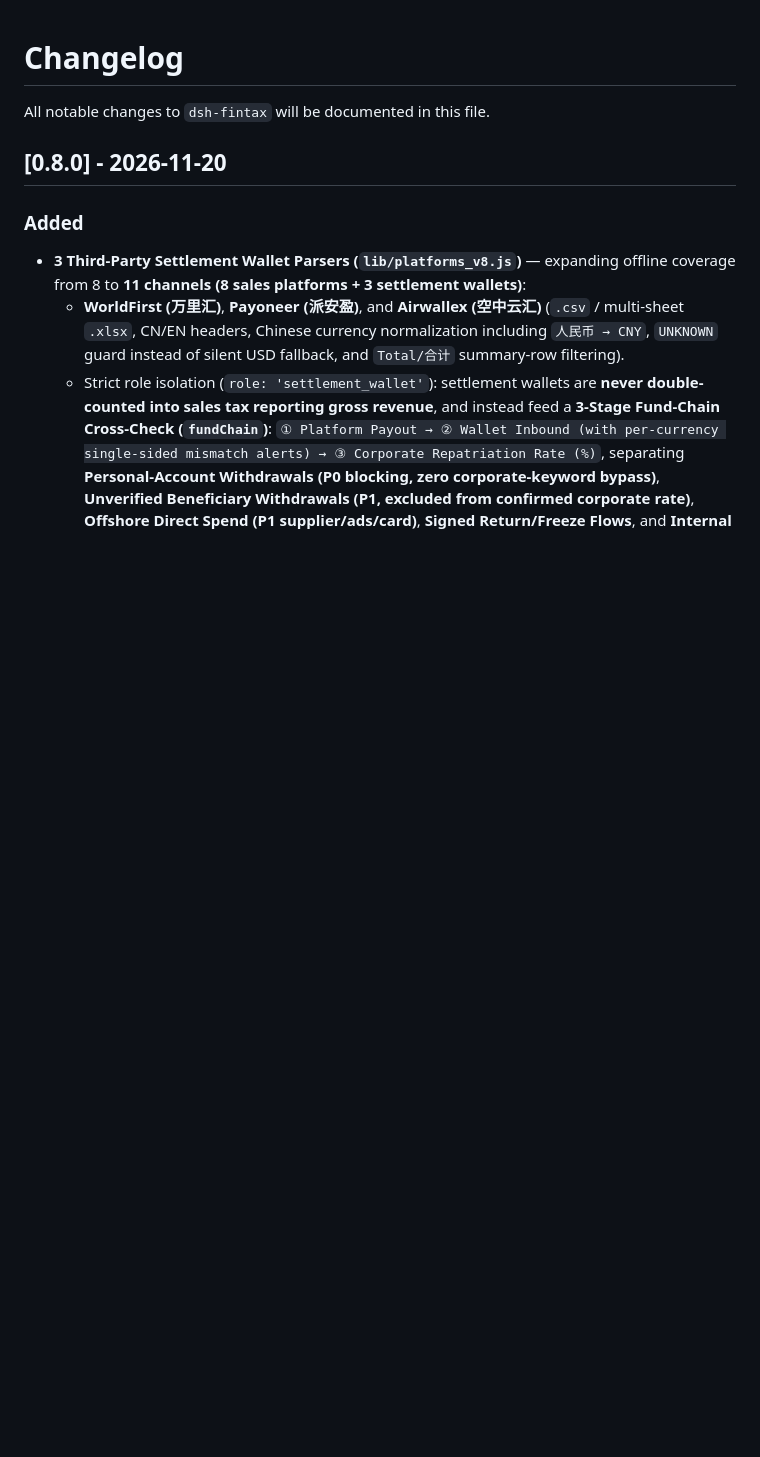
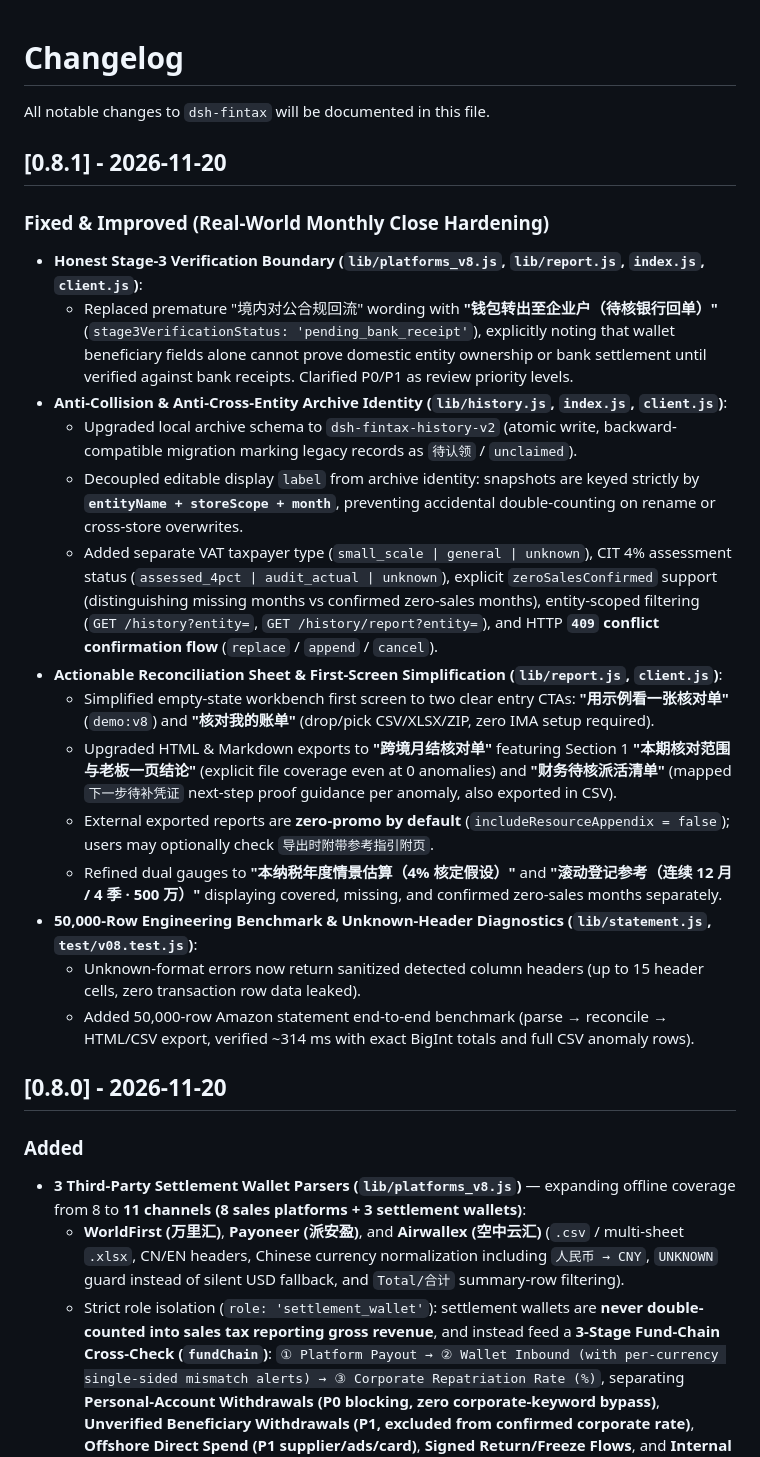
Before and after one commit to fleekelon/dsh-fintax, a Markdown page: CHANGELOG.md, the part around the change. Drawn GitHub-style; blank space fills up the shorter version.

Commit message:
release: v0.8.1 honest Stage-3 boundary, anti-collision archive identity, actionable boss sheet & 50k benchmark

```diff
--- a/CHANGELOG.md
+++ b/CHANGELOG.md
@@ -1,6 +1,24 @@
 # Changelog
 
 All notable changes to `dsh-fintax` will be documented in this file.
+
+## [0.8.1] - 2026-11-20
+
+### Fixed & Improved (Real-World Monthly Close Hardening)
+- **Honest Stage-3 Verification Boundary (`lib/platforms_v8.js`, `lib/report.js`, `index.js`, `client.js`)**:
+  - Replaced premature "境内对公合规回流" wording with **"钱包转出至企业户（待核银行回单）"** (`stage3VerificationStatus: 'pending_bank_receipt'`), explicitly noting that wallet beneficiary fields alone cannot prove domestic entity ownership or bank settlement until verified against bank receipts. Clarified P0/P1 as review priority levels.
+- **Anti-Collision & Anti-Cross-Entity Archive Identity (`lib/history.js`, `index.js`, `client.js`)**:
+  - Upgraded local archive schema to `dsh-fintax-history-v2` (atomic write, backward-compatible migration marking legacy records as `待认领` / `unclaimed`).
+  - Decoupled editable display `label` from archive identity: snapshots are keyed strictly by **`entityName + storeScope + month`**, preventing accidental double-counting on rename or cross-store overwrites.
+  - Added separate VAT taxpayer type (`small_scale | general | unknown`), CIT 4% assessment status (`assessed_4pct | audit_actual | unknown`), explicit `zeroSalesConfirmed` support (distinguishing missing months vs confirmed zero-sales months), entity-scoped filtering (`GET /history?entity=`, `GET /history/report?entity=`), and HTTP **`409` conflict confirmation flow** (`replace` / `append` / `cancel`).
+- **Actionable Reconciliation Sheet & First-Screen Simplification (`lib/report.js`, `client.js`)**:
+  - Simplified empty-state workbench first screen to two clear entry CTAs: **"用示例看一张核对单"** (`demo:v8`) and **"核对我的账单"** (drop/pick CSV/XLSX/ZIP, zero IMA setup required).
+  - Upgraded HTML & Markdown exports to **"跨境月结核对单"** featuring Section 1 **"本期核对范围与老板一页结论"** (explicit file coverage even at 0 anomalies) and **"财务待核派活清单"** (mapped `下一步待补凭证` next-step proof guidance per anomaly, also exported in CSV).
+  - External exported reports are **zero-promo by default** (`includeResourceAppendix = false`); users may optionally check `导出时附带参考指引附页`.
+  - Refined dual gauges to **"本纳税年度情景估算（4% 核定假设）"** and **"滚动登记参考（连续 12 月 / 4 季 · 500 万）"** displaying covered, missing, and confirmed zero-sales months separately.
+- **50,000-Row Engineering Benchmark & Unknown-Header Diagnostics (`lib/statement.js`, `test/v08.test.js`)**:
+  - Unknown-format errors now return sanitized detected column headers (up to 15 header cells, zero transaction row data leaked).
+  - Added 50,000-row Amazon statement end-to-end benchmark (parse → reconcile → HTML/CSV export, verified ~314 ms with exact BigInt totals and full CSV anomaly rows).
 
 ## [0.8.0] - 2026-11-20
 
```
Also changed, not shown: README.md (+8 -8 lines), docs/calc-engines.png, docs/settings-workbench.png, docs/statement-radar.png, 10 other files.
